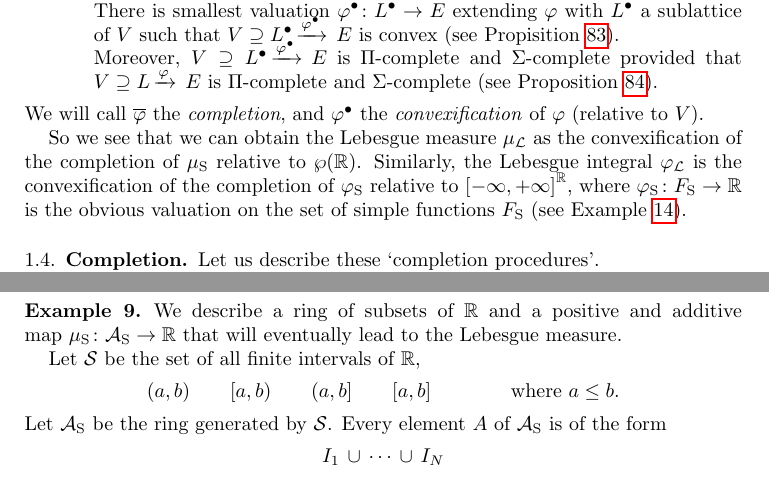
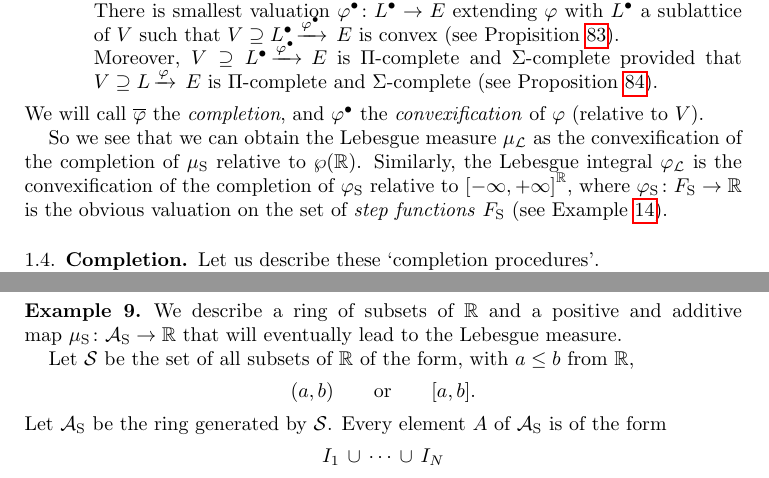
Before and after one commit to awesterb/master-thesis, a LaTeX paper (main.tex, which reads intro.tex, vals.tex): two parts of pages 11 and 15 of 80, joined at a grey line, cut so that both start at the same text. Compiled offline with pdfLaTeX; a LaTeX package or settings file that is missing is left out.

Commit message:
modifies definition of S to fit the text in the introduction

```diff
--- a/intro.tex
+++ b/intro.tex
@@ -448,7 +448,10 @@ the Lebesgue integral~$\Lphi$
 is the convexification of the completion of~$\Sphi$
 relative to~$\smash{\E^\R}$,
 where~$\Sphi\colon \SF\ra \R$ is the obvious
-valuation on the set of simple functions~$\SF$ (see Example~\ref{E:sint-val}).
+valuation on the set of \emph{step functions}~$\SF$
+(see Example~\ref{E:sint-val}).
+
+
 
 
 
--- a/vals.tex
+++ b/vals.tex
@@ -292,10 +292,10 @@ map~$\Smu\colon \SA\ra \R$ that
 will eventually
 lead to the Lebesgue measure.
 
-Let $\mathcal{S}$ be the set of all finite intervals of~$\R$,
+Let $\mathcal{S}$ be the set of all subsets of~$\R$ of the form,
+with $a\leq b$ from~$\R$,
 \begin{equation*}
-(a,b)\qquad [a,b)\qquad (a,b]\qquad [a,b]
-\qquad\qquad\text{where }a \leq b.
+(a,b)\qquad\text{or}\qquad  [a,b].
 \end{equation*}
 Let~$\SA$ be the ring generated by~$\mathcal{S}$.
 Every element~$A$ of~$\SA$ is of the form
```
